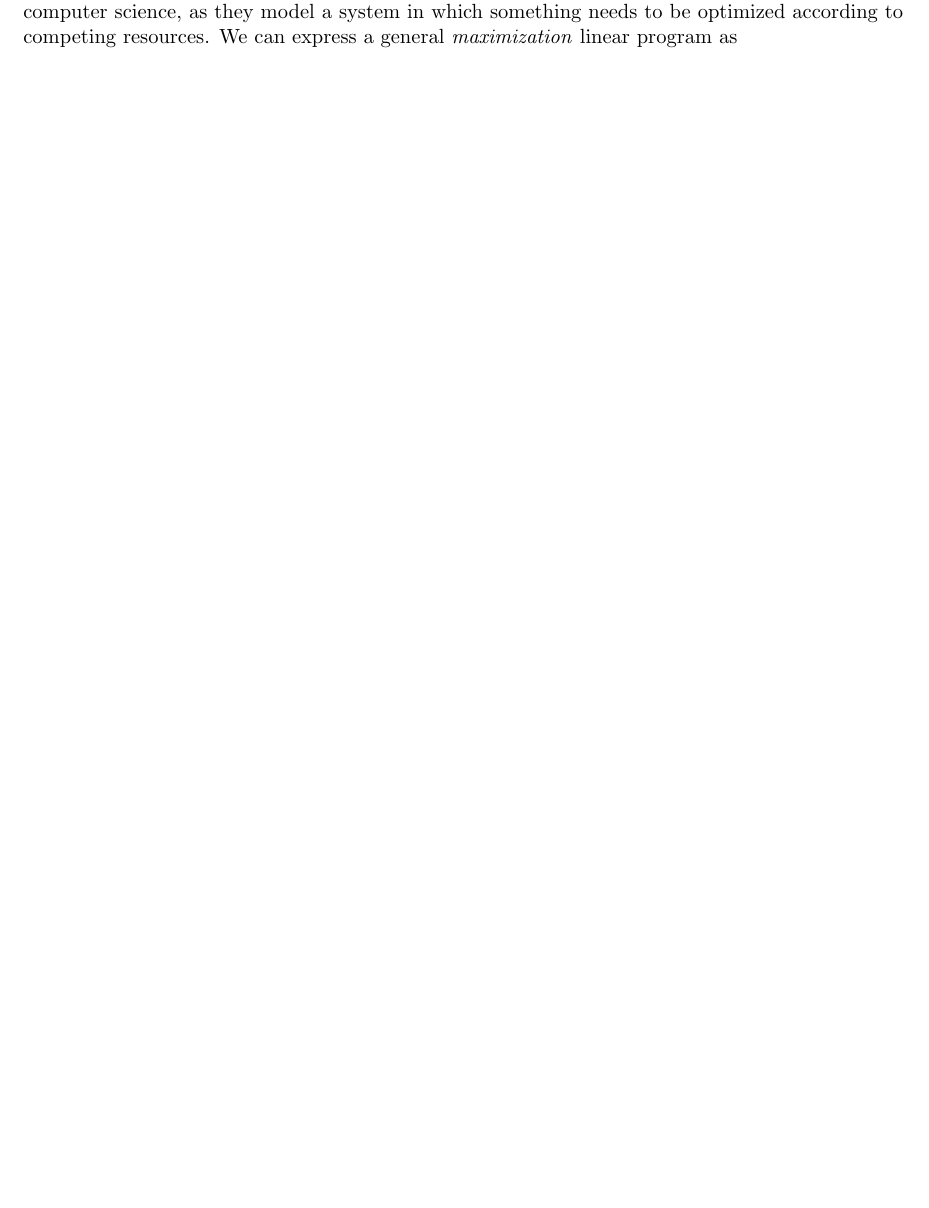
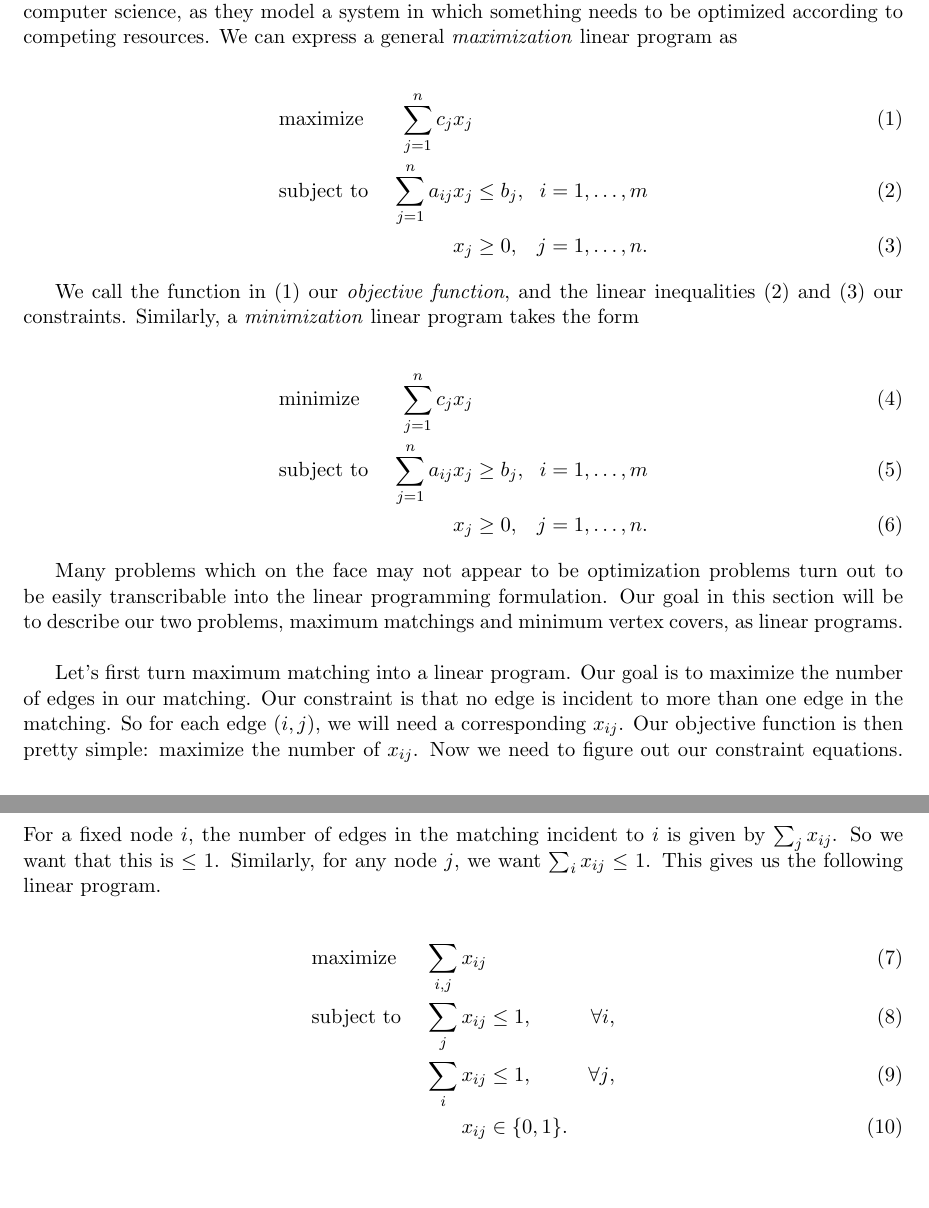
Before and after one commit to campbza/thesis, a LaTeX document (ch1.tex): part of page 5 of 5 before the commit and two parts of pages 5 and 6 of 6 after it, the two joined at a grey line, cut so that both start at the same text, the shorter picture padded with empty space. Compiled offline with pdfLaTeX.

```diff
--- a/ch1.tex
+++ b/ch1.tex
@@ -14,6 +14,7 @@
 \newcommand{\Z}{\mathbb{Z}}
 \newcommand{\R}{\mathbb{R}}
 \renewcommand{\'}{^{'}}
+\renewcommand{\gets}{:=}
 
 \newenvironment{theorem}[2][Theorem]{\begin{trivlist}
 \item[\hskip \labelsep {\bfseries #1}\hskip \labelsep {\bfseries #2.}]}{\end{trivlist}}
@@ -442,6 +443,47 @@
 	and computer science, as they model a system in which something needs to be optimized according
 	to competing resources. We can express a general \emph{maximization} linear program as
 
+	\begin{alignat}{3}
+		& \text{maximize } & \sum_{j=1}^{n} c_{j} x_{j}& \\
+		& \text{subject to } \quad & \sum_{j=1}^{n} a_{ij} x_{j} & \leq b_{j}, & i & = 1, \dots
+		, m \\
+				&& x_{j} & \geq 0, \quad & j & = 1, \dots, n.
+	\end{alignat}
+
+	We call the function in (1) our \emph{objective function}, and the linear inequalities (2) and
+	(3) our constraints. Similarly, a \emph{minimization} linear program takes the form
+
+	\begin{alignat}{3}
+		& \text{minimize } & \sum_{j=1}^{n} c_{j} x_{j}& \\
+		& \text{subject to } \quad & \sum_{j=1}^{n} a_{ij} x_{j} & \geq b_{j}, & i & = 1, \dots
+		, m \\
+				&& x_{j} & \geq 0, \quad & j & = 1, \dots, n.
+	\end{alignat}
+
+	Many problems which on the face may not appear to be optimization problems turn out to be
+	easily transcribable into the linear programming formulation. Our goal in this section will
+	be to describe our two problems, maximum matchings and minimum vertex covers, as linear
+	programs.\\
+
+	Let's first turn maximum matching into a linear program. Our goal is to maximize the number
+	of edges in our matching. Our constraint is that no edge is incident to more than one edge
+	in the matching. So for each edge $(i,j)$, we will need a corresponding $x_{ij}$. Our objective
+	function is then pretty simple: maximize the number of $x_{ij}$. Now we need to figure out
+	our constraint equations. For a fixed node $i$, the number of edges in the matching incident
+	to $i$ is given by $\sum_{j} x_{ij}$. So we want that this is $\leq 1$. Similarly, for any
+	node $j$, we want $\sum_{i} x_{ij} \leq 1$. This gives us the following linear program.
+
+	%Maximum matching ILP%
+
+	\begin{alignat}{3}
+		& \text{maximize } & \sum_{i,j} x_{ij}& \\
+		& \text{subject to } \quad & \sum_{j} x_{ij} & \leq 1, & \quad \forall i &, \\
+				     &\quad & \sum_{i} x_{ij} & \leq 1, & \quad \forall j &, \\
+				&& x_{ij} & \in \{0,1\}.
+	\end{alignat}
+
+	%Minimum vertex cover ILP%
+
 
 
 
```
Also changed, not shown: ch1.pdf, ch1.tex (2 more changed lines), 1 other file.
